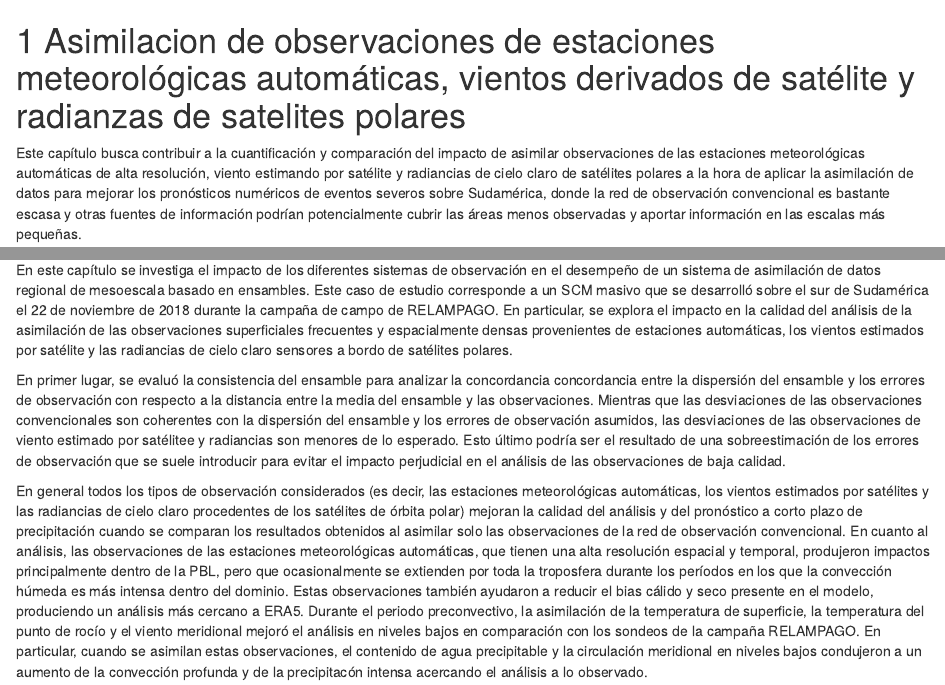
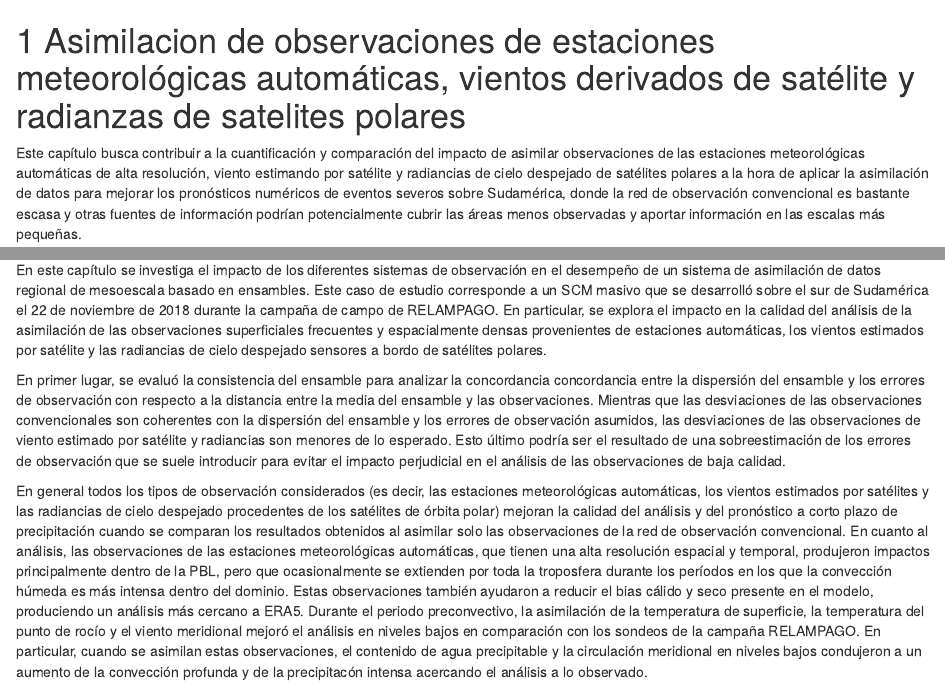
Before and after one commit to paocorrales/Tesis_doctorado, an R Markdown document (02-capitulo1.Rmd): the page in a window 1100 px wide, from its top, and a second part further down, joined at a grey line. Rendered offline with R 4.5, knitr and Pandoc, with nearby package versions; drawn as R Markdown's standard HTML page in place of the format the file asks for; some code elsewhere in the file could not run offline.

Commit message:
Quien sabe

```diff
--- a/02-capitulo1.Rmd
+++ b/02-capitulo1.Rmd
@@ -2,7 +2,7 @@
 
 
 
-Este capítulo busca contribuir a la cuantificación y comparación del impacto de asimilar observaciones de las estaciones meteorológicas automáticas de alta resolución, viento estimando por satélite y radiancias de cielo claro de satélites polares a la hora de aplicar la asimilación de datos para mejorar los pronósticos numéricos de eventos severos sobre Sudamérica, donde la red de observación convencional es bastante escasa y otras fuentes de información podrían potencialmente cubrir las áreas menos observadas y aportar información en las escalas más pequeñas.
+Este capítulo busca contribuir a la cuantificación y comparación del impacto de asimilar observaciones de las estaciones meteorológicas automáticas de alta resolución, viento estimando por satélite y radiancias de cielo despejado de satélites polares a la hora de aplicar la asimilación de datos para mejorar los pronósticos numéricos de eventos severos sobre Sudamérica, donde la red de observación convencional es bastante escasa y otras fuentes de información podrían potencialmente cubrir las áreas menos observadas y aportar información en las escalas más pequeñas.
 
 ## Metodología
 
@@ -1155,11 +1155,11 @@ sondeos %>%
 
 ## Conclusiones
 
-En este capítulo se investiga el impacto de los diferentes sistemas de observación en el desempeño de un sistema de asimilación de datos regional de mesoescala basado en ensambles. Este caso de estudio corresponde a un SCM masivo que se desarrolló sobre el sur de Sudamérica el 22 de noviembre de 2018 durante la campaña de campo de RELAMPAGO. En particular, se explora el impacto en la calidad del análisis de la asimilación de las observaciones superficiales frecuentes y espacialmente densas provenientes de estaciones automáticas, los vientos estimados por satélite y las radiancias de cielo claro sensores a bordo de satélites polares.
+En este capítulo se investiga el impacto de los diferentes sistemas de observación en el desempeño de un sistema de asimilación de datos regional de mesoescala basado en ensambles. Este caso de estudio corresponde a un SCM masivo que se desarrolló sobre el sur de Sudamérica el 22 de noviembre de 2018 durante la campaña de campo de RELAMPAGO. En particular, se explora el impacto en la calidad del análisis de la asimilación de las observaciones superficiales frecuentes y espacialmente densas provenientes de estaciones automáticas, los vientos estimados por satélite y las radiancias de cielo despejado sensores a bordo de satélites polares.
 
-En primer lugar, se evaluó la consistencia del ensamble para analizar la concordancia concordancia entre la dispersión del ensamble y los errores de observación con respecto a la distancia entre la media del ensamble y las observaciones. Mientras que las desviaciones de las observaciones convencionales son coherentes con la dispersión del ensamble y los errores de observación asumidos, las desviaciones de las observaciones de viento estimado por satélitee y radiancias son menores de lo esperado. Esto último podría ser el resultado de una sobreestimación de los errores de observación que se suele introducir para evitar el impacto perjudicial en el análisis de las observaciones de baja calidad.
+En primer lugar, se evaluó la consistencia del ensamble para analizar la concordancia concordancia entre la dispersión del ensamble y los errores de observación con respecto a la distancia entre la media del ensamble y las observaciones. Mientras que las desviaciones de las observaciones convencionales son coherentes con la dispersión del ensamble y los errores de observación asumidos, las desviaciones de las observaciones de viento estimado por satélite y radiancias son menores de lo esperado. Esto último podría ser el resultado de una sobreestimación de los errores de observación que se suele introducir para evitar el impacto perjudicial en el análisis de las observaciones de baja calidad.
 
-En general todos los tipos de observación considerados (es decir, las estaciones meteorológicas automáticas, los vientos estimados por satélites y las radiancias de cielo claro procedentes de los satélites de órbita polar) mejoran la calidad del análisis y del pronóstico a corto plazo de precipitación cuando se comparan los resultados obtenidos al asimilar solo las observaciones de la red de observación convencional. En cuanto al análisis, las observaciones de las estaciones meteorológicas automáticas, que tienen una alta resolución espacial y temporal, produjeron impactos principalmente dentro de la PBL, pero que ocasionalmente se extienden por toda la troposfera durante los períodos en los que la convección húmeda es más intensa dentro del dominio. Estas observaciones también ayudaron a reducir el bias cálido y seco presente en el modelo, produciendo un análisis más cercano a ERA5. Durante el periodo preconvectivo, la asimilación de la temperatura de superficie, la temperatura del punto de rocío y el viento meridional mejoró el análisis en niveles bajos en comparación con los sondeos de la campaña RELAMPAGO. En particular, cuando se asimilan estas observaciones, el contenido de agua precipitable y la circulación meridional en niveles bajos condujeron a un aumento de la convección profunda y de la precipitacón intensa acercando el análisis a lo observado.
+En general todos los tipos de observación considerados (es decir, las estaciones meteorológicas automáticas, los vientos estimados por satélites y las radiancias de cielo despejado procedentes de los satélites de órbita polar) mejoran la calidad del análisis y del pronóstico a corto plazo de precipitación cuando se comparan los resultados obtenidos al asimilar solo las observaciones de la red de observación convencional. En cuanto al análisis, las observaciones de las estaciones meteorológicas automáticas, que tienen una alta resolución espacial y temporal, produjeron impactos principalmente dentro de la PBL, pero que ocasionalmente se extienden por toda la troposfera durante los períodos en los que la convección húmeda es más intensa dentro del dominio. Estas observaciones también ayudaron a reducir el bias cálido y seco presente en el modelo, produciendo un análisis más cercano a ERA5. Durante el periodo preconvectivo, la asimilación de la temperatura de superficie, la temperatura del punto de rocío y el viento meridional mejoró el análisis en niveles bajos en comparación con los sondeos de la campaña RELAMPAGO. En particular, cuando se asimilan estas observaciones, el contenido de agua precipitable y la circulación meridional en niveles bajos condujeron a un aumento de la convección profunda y de la precipitacón intensa acercando el análisis a lo observado.
 
 También se encontraron resultados positivos al asimilar las observaciones de radiancia, que produjeron un mejor desarrollo de la convección y de su circulación de salida asociada, principalmente durante la fase madura del SCM, lo que condujo a un aumento de la precipitación acumulada en comparación con el caso en el que no se asimilan estas observaciones. Sin embargo, estas observaciones debilitaron el impacto de las observaciones de las estaciones meteorológicas automáticas dentro de la PBL, aumentando ligeramente el bias cálido y seco del modelo. Aunque esto debe estudiarse más a fondo, podría estar relacionado con la asimilación de canales afectados por la superficie o con una corrección de bias de las observaciones subóptima. Comparando el experimento con sondeos independientes, la asimilación de radiancias mejoró el viento en niveles medios y altos.
 
```
Also changed, not shown: 02-capitulo1.Rmd (2 more changed lines).
